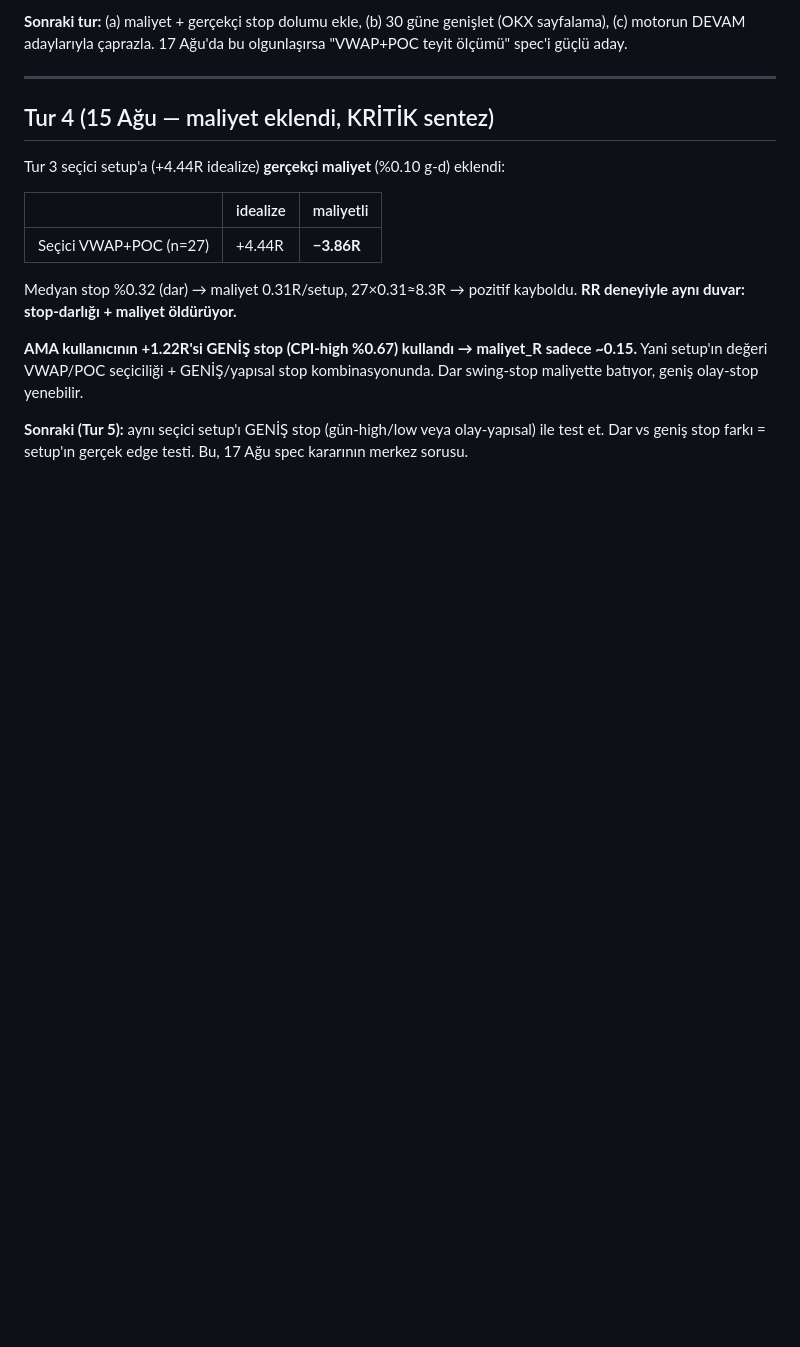
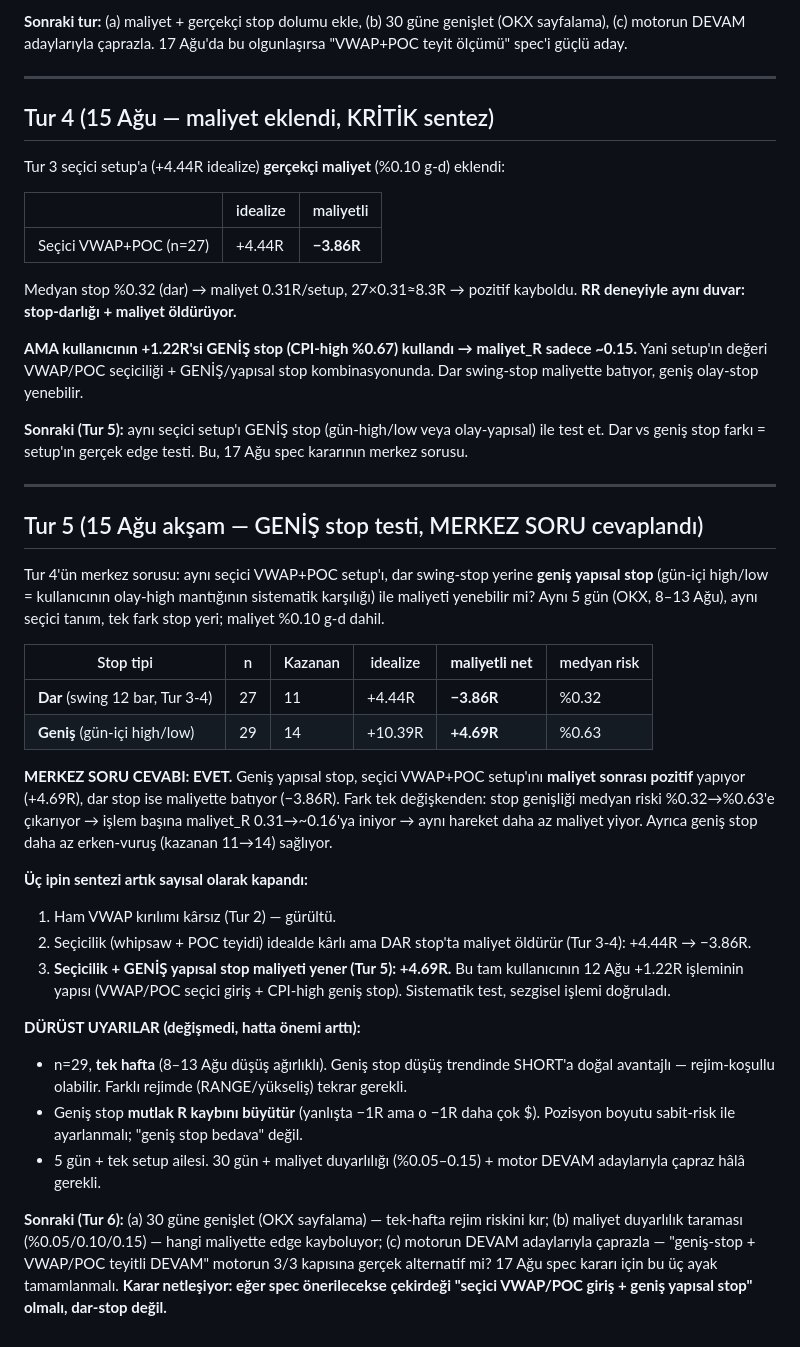
Before and after one commit to yusufpro16/balina-app, a Markdown page: analiz/vwap-poc-arastirma.md, the part around the change. Drawn GitHub-style; blank space fills up the shorter version.

Commit message:
VWAP/POC Tur 5: genis stop testi — merkez soru cevaplandi (+4.69R maliyetli)

```diff
--- a/analiz/vwap-poc-arastirma.md
+++ b/analiz/vwap-poc-arastirma.md
@@ -139,3 +139,47 @@ kombinasyonunda. Dar swing-stop maliyette batıyor, geniş olay-stop yenebilir.
 **Sonraki (Tur 5):** aynı seçici setup'ı GENİŞ stop (gün-high/low veya
 olay-yapısal) ile test et. Dar vs geniş stop farkı = setup'ın gerçek edge testi.
 Bu, 17 Ağu spec kararının merkez sorusu.
+
+---
+
+## Tur 5 (15 Ağu akşam — GENİŞ stop testi, MERKEZ SORU cevaplandı)
+
+Tur 4'ün merkez sorusu: aynı seçici VWAP+POC setup'ı, dar swing-stop yerine
+**geniş yapısal stop** (gün-içi high/low = kullanıcının olay-high mantığının
+sistematik karşılığı) ile maliyeti yenebilir mi? Aynı 5 gün (OKX, 8–13 Ağu),
+aynı seçici tanım, tek fark stop yeri; maliyet %0.10 g-d dahil.
+
+| Stop tipi | n | Kazanan | idealize | **maliyetli net** | medyan risk |
+| --- | --- | --- | --- | --- | --- |
+| **Dar** (swing 12 bar, Tur 3-4) | 27 | 11 | +4.44R | **−3.86R** | %0.32 |
+| **Geniş** (gün-içi high/low) | 29 | 14 | +10.39R | **+4.69R** | %0.63 |
+
+**MERKEZ SORU CEVABI: EVET.** Geniş yapısal stop, seçici VWAP+POC setup'ını
+**maliyet sonrası pozitif** yapıyor (+4.69R), dar stop ise maliyette batıyor
+(−3.86R). Fark tek değişkenden: stop genişliği medyan riski %0.32→%0.63'e
+çıkarıyor → işlem başına maliyet_R 0.31→~0.16'ya iniyor → aynı hareket daha az
+maliyet yiyor. Ayrıca geniş stop daha az erken-vuruş (kazanan 11→14) sağlıyor.
+
+**Üç ipin sentezi artık sayısal olarak kapandı:**
+1. Ham VWAP kırılımı kârsız (Tur 2) — gürültü.
+2. Seçicilik (whipsaw + POC teyidi) idealde kârlı ama DAR stop'ta maliyet öldürür
+   (Tur 3-4): +4.44R → −3.86R.
+3. **Seçicilik + GENİŞ yapısal stop maliyeti yener (Tur 5): +4.69R.**
+   Bu tam kullanıcının 12 Ağu +1.22R işleminin yapısı (VWAP/POC seçici giriş +
+   CPI-high geniş stop). Sistematik test, sezgisel işlemi doğruladı.
+
+**DÜRÜST UYARILAR (değişmedi, hatta önemi arttı):**
+- n=29, **tek hafta** (8–13 Ağu düşüş ağırlıklı). Geniş stop düşüş trendinde
+  SHORT'a doğal avantajlı — rejim-koşullu olabilir. Farklı rejimde (RANGE/yükseliş)
+  tekrar gerekli.
+- Geniş stop **mutlak R kaybını büyütür** (yanlışta −1R ama o −1R daha çok $).
+  Pozisyon boyutu sabit-risk ile ayarlanmalı; "geniş stop bedava" değil.
+- 5 gün + tek setup ailesi. 30 gün + maliyet duyarlılığı (%0.05–0.15) + motor
+  DEVAM adaylarıyla çapraz hâlâ gerekli.
+
+**Sonraki (Tur 6):** (a) 30 güne genişlet (OKX sayfalama) — tek-hafta rejim
+riskini kır; (b) maliyet duyarlılık taraması (%0.05/0.10/0.15) — hangi maliyette
+edge kayboluyor; (c) motorun DEVAM adaylarıyla çaprazla — "geniş-stop + VWAP/POC
+teyitli DEVAM" motorun 3/3 kapısına gerçek alternatif mi? 17 Ağu spec kararı için
+bu üç ayak tamamlanmalı. **Karar netleşiyor: eğer spec önerilecekse çekirdeği
+"seçici VWAP/POC giriş + geniş yapısal stop" olmalı, dar-stop değil.**
```
